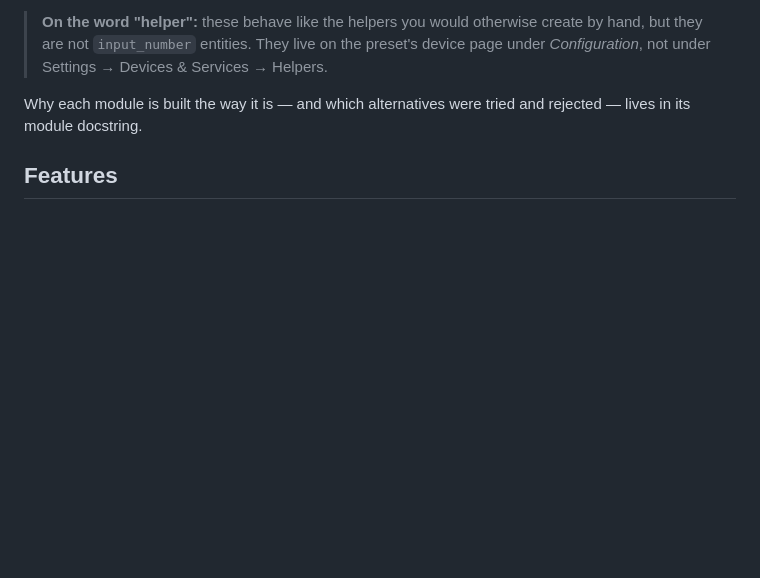
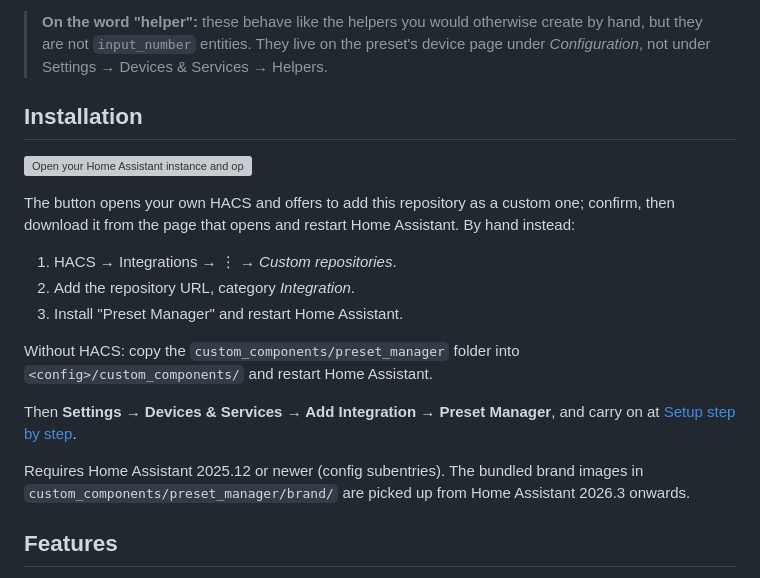
Before and after one commit to julezdean/ha-preset-manager, a Markdown page: README.md, the part around one of its changes. Rendered like a GitHub page; blank space fills up the shorter version; grey boxes are pictures that could not be loaded.

```diff
--- a/README.md
+++ b/README.md
@@ -49,8 +55,27 @@ handed to an entity you already have.
 > preset's device page under *Configuration*, not under
 > Settings → Devices & Services → Helpers.
 
-Why each module is built the way it is — and which alternatives were tried and
-rejected — lives in its module docstring.
+## Installation
+
+[![Open your Home Assistant instance and open a repository inside the Home Assistant Community Store.](https://my.home-assistant.io/badges/hacs_repository.svg)](https://my.home-assistant.io/redirect/hacs_repository/?owner=julezdean&repository=ha-preset-manager&category=integration)
+
+The button opens your own HACS and offers to add this repository as a custom
+one; confirm, then download it from the page that opens and restart Home
+Assistant. By hand instead:
+
+1. HACS → Integrations → ⋮ → *Custom repositories*.
+2. Add the repository URL, category *Integration*.
+3. Install "Preset Manager" and restart Home Assistant.
+
+Without HACS: copy the `custom_components/preset_manager` folder into
+`<config>/custom_components/` and restart Home Assistant.
+
+Then **Settings → Devices & Services → Add Integration → Preset Manager**, and
+carry on at [Setup step by step](#setup-step-by-step).
+
+Requires Home Assistant 2025.12 or newer (config subentries). The bundled brand
+images in `custom_components/preset_manager/brand/` are picked up from Home
+Assistant 2026.3 onwards.
 
 ## Features
 
```
Also changed, not shown: other parts of README.md (+20 -31 lines).
